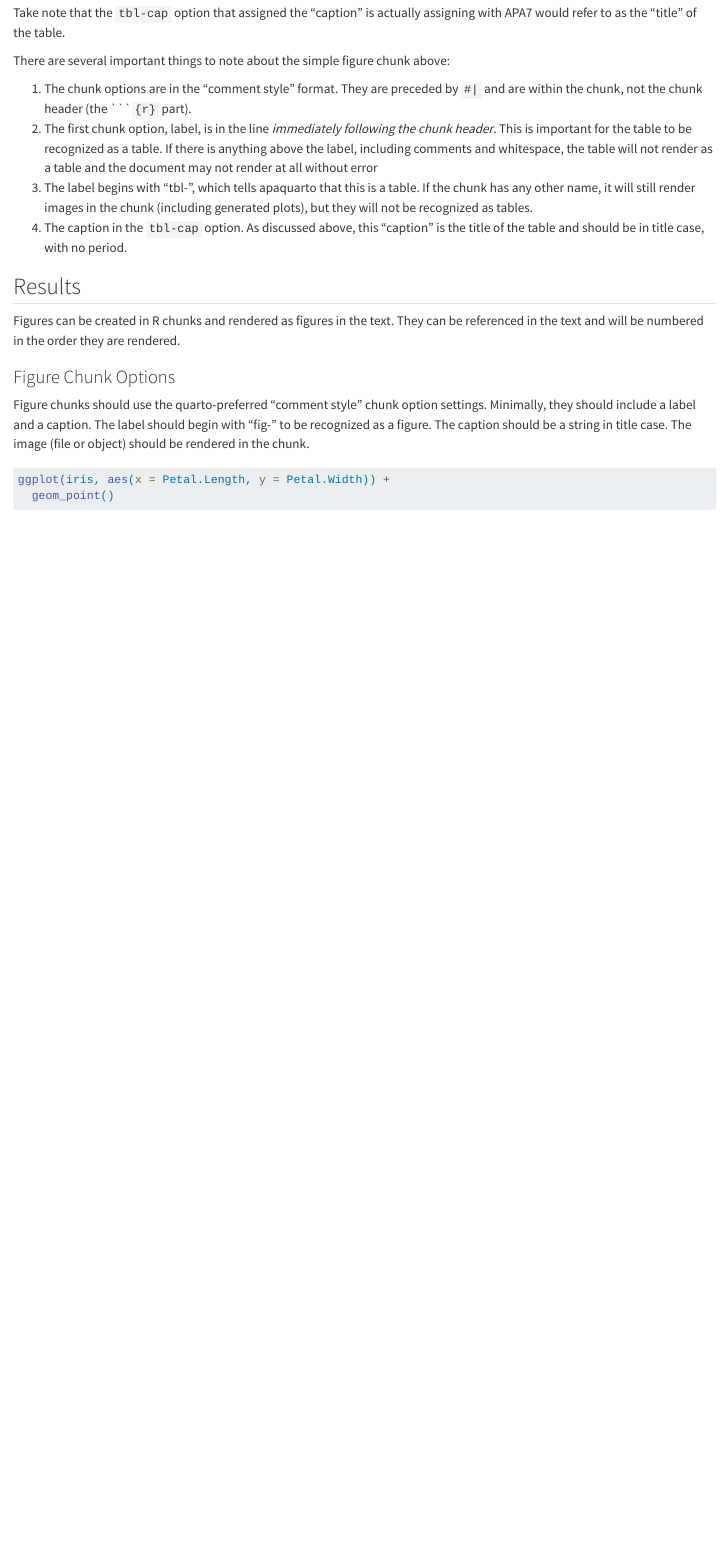
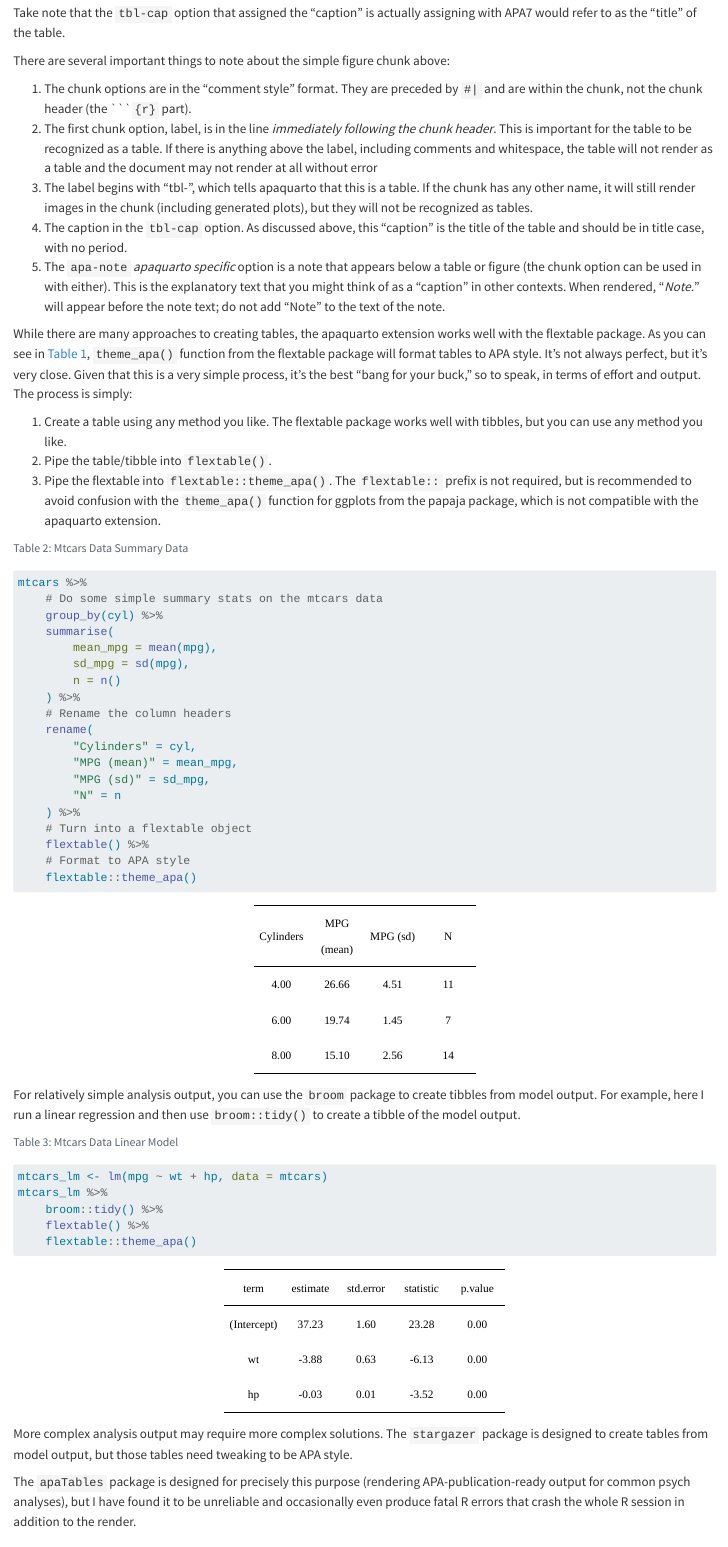
Before and after one commit to nrdowling/d2mr-apaquarto, a Quarto document (apaquarto-manuscript.qmd): the page in a window 1100 px wide, from 3960 px down. Rendered offline with R 4.5, knitr and Pandoc in place of Quarto, with nearby package versions; drawn as R Markdown's standard HTML page in place of the format the file asks for; some code elsewhere in the file could not run offline.

Commit message:
table additions

````diff
--- a/apaquarto-manuscript.qmd
+++ b/apaquarto-manuscript.qmd
@@ -235,6 +239,57 @@ There are several important things to note about the simple figure chunk above:
 2.  The first chunk option, label, is in the line *immediately following the chunk header*. This is important for the table to be recognized as a table. If there is anything above the label, including comments and whitespace, the table will not render as a table and the document may not render at all without error
 3.  The label begins with "tbl-", which tells apaquarto that this is a table. If the chunk has any other name, it will still render images in the chunk (including generated plots), but they will not be recognized as tables.
 4.  The caption in the `tbl-cap` option. As discussed above, this "caption" is the title of the table and should be in title case, with no period.
+5.  The `apa-note` *apaquarto specific* option is a note that appears below a table or figure (the chunk option can be used in with either). This is the explanatory text that you might think of as a "caption" in other contexts. When rendered, "*Note.*" will appear before the note text; do not add "Note" to the text of the note.
+
+While there are many approaches to creating tables, the apaquarto extension works well with the flextable package. As you can see in @tbl-iris, `theme_apa()` function from the flextable package will format tables to APA style. It's not always perfect, but it's very close. Given that this is a very simple process, it's the best "bang for your buck," so to speak, in terms of effort and output. The process is simply:
+
+1.  Create a table using any method you like. The flextable package works well with tibbles, but you can use any method you like.
+2.  Pipe the table/tibble into `flextable()`.
+3.  Pipe the flextable into `flextable::theme_apa()`. The `flextable::` prefix is not required, but is recommended to avoid confusion with the `theme_apa()` function for ggplots from the papaja package, which is not compatible with the apaquarto extension.
+
+```{r}
+#| label: tbl-mtcars-flextable
+#| tbl-cap: "Mtcars Data Summary Data"
+#| apa-note: The mtcars dataset is a classic dataset in R.
+
+mtcars %>%
+    # Do some simple summary stats on the mtcars data
+    group_by(cyl) %>%
+    summarise(
+        mean_mpg = mean(mpg),
+        sd_mpg = sd(mpg),
+        n = n()
+    ) %>%
+    # Rename the column headers
+    rename(
+        "Cylinders" = cyl,
+        "MPG (mean)" = mean_mpg,
+        "MPG (sd)" = sd_mpg,
+        "N" = n
+    ) %>%
+    # Turn into a flextable object
+    flextable() %>%
+    # Format to APA style
+    flextable::theme_apa()
+
+```
+For relatively simple analysis output, you can use the `broom` package to create tibbles from model output. For example, here I run a linear regression and then use `broom::tidy()` to create a tibble of the model output.
+
+```{r}
+#| label: tbl-mtcars-lm
+#| tbl-cap: "Mtcars Data Linear Model"
+#| apa-note: The broom package creates tidy regression output.
+
+mtcars_lm <- lm(mpg ~ wt + hp, data = mtcars)
+mtcars_lm %>%
+    broom::tidy() %>%
+    flextable() %>%
+    flextable::theme_apa()
+```
+
+More complex analysis output may require more complex solutions. The `stargazer` package is designed to create tables from model output, but those tables need tweaking to be APA style.
+
+The `apaTables` package is designed for precisely this purpose (rendering APA-publication-ready output for common psych analyses), but I have found it to be unreliable and occasionally even produce fatal R errors that crash the whole R session in addition to the render.
 
 ## Results
 
````
Also changed, not shown: apaquarto-manuscript.pdf, apaquarto-manuscript.qmd (6 more changed lines).
